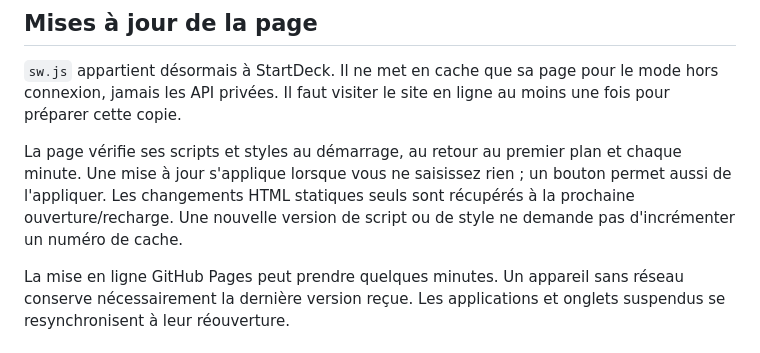
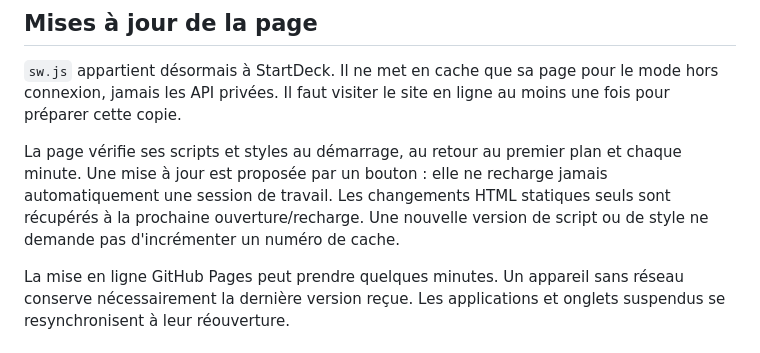
Before and after one commit to mickael-fr/startdeck, a Markdown page: SYNC-SETUP.md, the part around the change. Rendered like a GitHub page.

Commit message:
Document non-disruptive update prompt
Clarified update process for scripts and styles, emphasizing manual update button and session behavior.

```diff
--- a/SYNC-SETUP.md
+++ b/SYNC-SETUP.md
@@ -29,7 +29,7 @@ L'URL et la clé publique peuvent être renseignées une fois dans `DEFAULT_CLOU
 
 `sw.js` appartient désormais à StartDeck. Il ne met en cache que sa page pour le mode hors connexion, jamais les API privées. Il faut visiter le site en ligne au moins une fois pour préparer cette copie.
 
-La page vérifie ses scripts et styles au démarrage, au retour au premier plan et chaque minute. Une mise à jour s'applique lorsque vous ne saisissez rien ; un bouton permet aussi de l'appliquer. Les changements HTML statiques seuls sont récupérés à la prochaine ouverture/recharge. Une nouvelle version de script ou de style ne demande pas d'incrémenter un numéro de cache.
+La page vérifie ses scripts et styles au démarrage, au retour au premier plan et chaque minute. Une mise à jour est proposée par un bouton : elle ne recharge jamais automatiquement une session de travail. Les changements HTML statiques seuls sont récupérés à la prochaine ouverture/recharge. Une nouvelle version de script ou de style ne demande pas d'incrémenter un numéro de cache.
 
 La mise en ligne GitHub Pages peut prendre quelques minutes. Un appareil sans réseau conserve nécessairement la dernière version reçue. Les applications et onglets suspendus se resynchronisent à leur réouverture.
 
```
